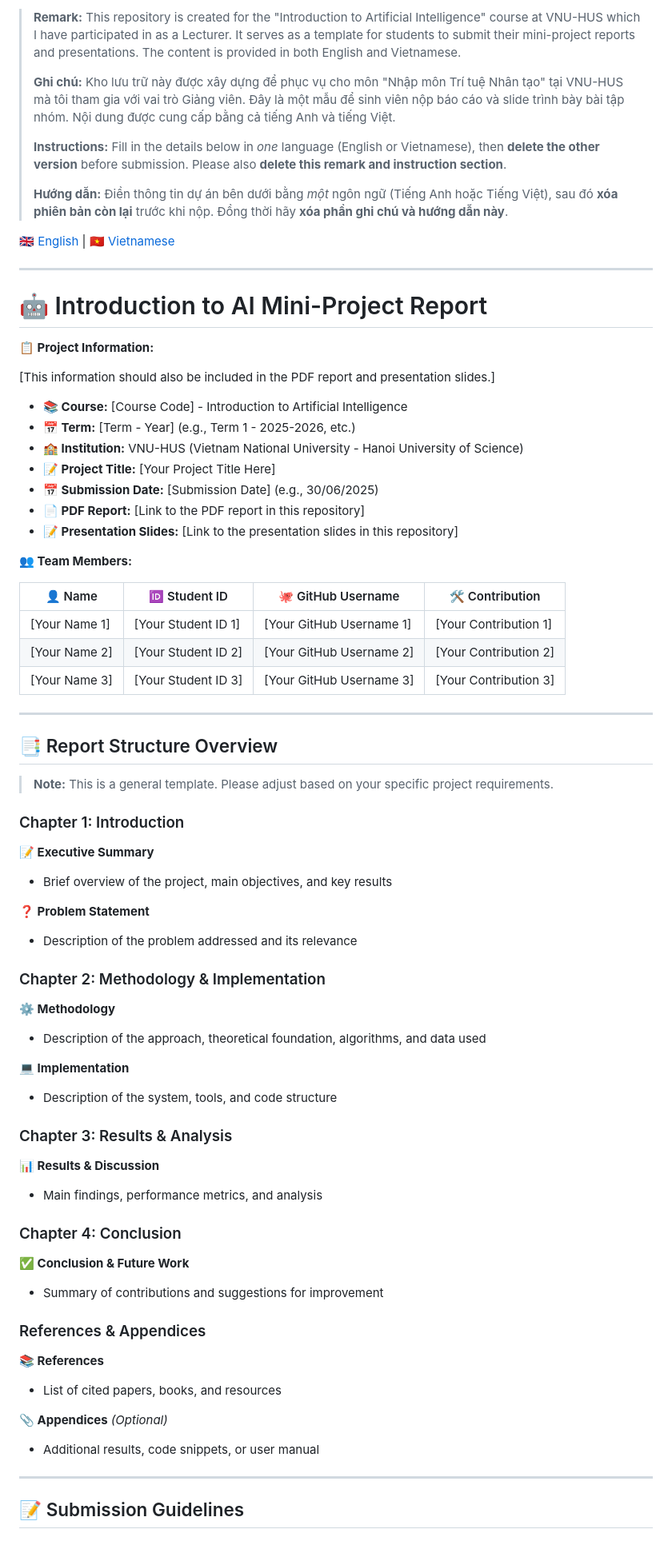
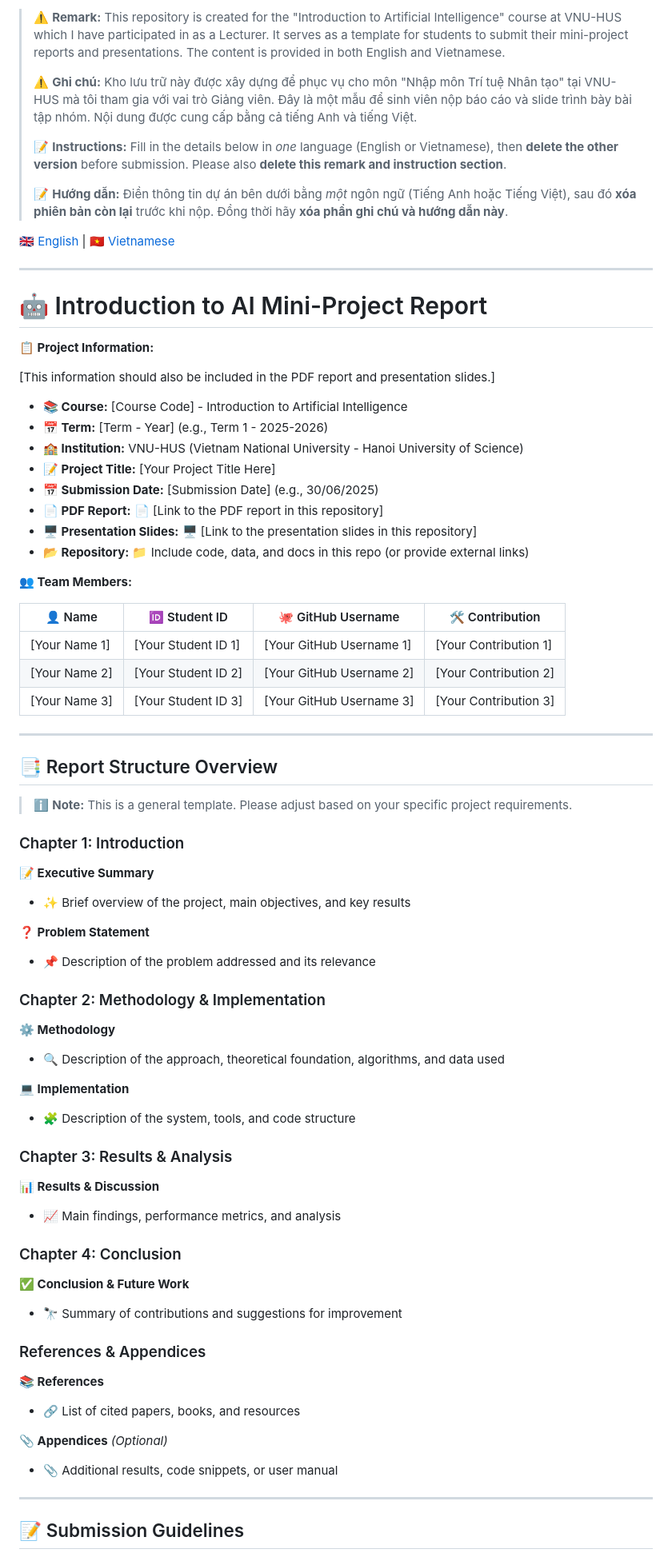
Before and after one commit to nvndy27/VNU-HUS-IntroAI-MiniProject, a Markdown page: README.md, the part around one of its changes. Shown at 80% size. Rendered like a GitHub page.

```diff
--- a/README.md
+++ b/README.md
@@ -1,10 +1,10 @@
-> **Remark:** This repository is created for the "Introduction to Artificial Intelligence" course at VNU-HUS which I have participated in as a Lecturer. It serves as a template for students to submit their mini-project reports and presentations. The content is provided in both English and Vietnamese.
+> ⚠️ **Remark:** This repository is created for the "Introduction to Artificial Intelligence" course at VNU-HUS which I have participated in as a Lecturer. It serves as a template for students to submit their mini-project reports and presentations. The content is provided in both English and Vietnamese.
 >
-> **Ghi chú:** Kho lưu trữ này được xây dựng để phục vụ cho môn "Nhập môn Trí tuệ Nhân tạo" tại VNU-HUS mà tôi tham gia với vai trò Giảng viên. Đây là một mẫu để sinh viên nộp báo cáo và slide trình bày bài tập nhóm. Nội dung được cung cấp bằng cả tiếng Anh và tiếng Việt.
+> ⚠️ **Ghi chú:** Kho lưu trữ này được xây dựng để phục vụ cho môn "Nhập môn Trí tuệ Nhân tạo" tại VNU-HUS mà tôi tham gia với vai trò Giảng viên. Đây là một mẫu để sinh viên nộp báo cáo và slide trình bày bài tập nhóm. Nội dung được cung cấp bằng cả tiếng Anh và tiếng Việt.
 >
-> **Instructions:** Fill in the details below in *one* language (English or Vietnamese), then **delete the other version** before submission. Please also **delete this remark and instruction section**.
+> 📝 **Instructions:** Fill in the details below in *one* language (English or Vietnamese), then **delete the other version** before submission. Please also **delete this remark and instruction section**.
 >
-> **Hướng dẫn:** Điền thông tin dự án bên dưới bằng *một* ngôn ngữ (Tiếng Anh hoặc Tiếng Việt), sau đó **xóa phiên bản còn lại** trước khi nộp. Đồng thời hãy **xóa phần ghi chú và hướng dẫn này**.
+> 📝 **Hướng dẫn:** Điền thông tin dự án bên dưới bằng *một* ngôn ngữ (Tiếng Anh hoặc Tiếng Việt), sau đó **xóa phiên bản còn lại** trước khi nộp. Đồng thời hãy **xóa phần ghi chú và hướng dẫn này**.
 
 [🇬🇧 English](#-introduction-to-ai-mini-project-report) | [🇻🇳 Vietnamese](#-báo-cáo-bài-tập-nhóm-môn-trí-tuệ-nhân-tạo)
 
@@ -17,12 +17,13 @@
 [This information should also be included in the PDF report and presentation slides.]
 
 * **📚 Course:** [Course Code] - Introduction to Artificial Intelligence
-* **📅 Term:** [Term - Year] (e.g., Term 1 - 2025-2026, etc.)
+* **📅 Term:** [Term - Year] (e.g., Term 1 - 2025-2026)
 * **🏫 Institution:** VNU-HUS (Vietnam National University - Hanoi University of Science)
 * **📝 Project Title:** [Your Project Title Here]
 * **📅 Submission Date:** [Submission Date] (e.g., 30/06/2025)
-* **📄 PDF Report:** [Link to the PDF report in this repository]
-* **📝 Presentation Slides:** [Link to the presentation slides in this repository]
+* **📄 PDF Report:** 📄 [Link to the PDF report in this repository]
+* **🖥️ Presentation Slides:** 🖥️ [Link to the presentation slides in this repository]
+* **📂 Repository:** 📁 Include code, data, and docs in this repo (or provide external links)
 
 **👥 Team Members:**
 
@@ -36,36 +37,36 @@
 
 ## 📑 Report Structure Overview
 
-> **Note:** This is a general template. Please adjust based on your specific project requirements.
+> ℹ️ **Note:** This is a general template. Please adjust based on your specific project requirements.
 
 ### Chapter 1: Introduction
 **📝 Executive Summary**
-   - Brief overview of the project, main objectives, and key results
+   - ✨ Brief overview of the project, main objectives, and key results
 
 **❓ Problem Statement**
-   - Description of the problem addressed and its relevance
+   - 📌 Description of the problem addressed and its relevance
 
 ### Chapter 2: Methodology & Implementation
 **⚙️ Methodology**
-   - Description of the approach, theoretical foundation, algorithms, and data used
+   - 🔍 Description of the approach, theoretical foundation, algorithms, and data used
 
 **💻 Implementation**
-   - Description of the system, tools, and code structure
+   - 🧩 Description of the system, tools, and code structure
 
 ### Chapter 3: Results & Analysis
 **📊 Results & Discussion**
-   - Main findings, performance metrics, and analysis
+   - 📈 Main findings, performance metrics, and analysis
 
 ### Chapter 4: Conclusion
 **✅ Conclusion & Future Work**
-   - Summary of contributions and suggestions for improvement
+   - 🔭 Summary of contributions and suggestions for improvement
 
 ### References & Appendices
 **📚 References**
-   - List of cited papers, books, and resources
+   - 🔗 List of cited papers, books, and resources
 
 **📎 Appendices** *(Optional)*
-   - Additional results, code snippets, or user manual
+   - 📎 Additional results, code snippets, or user manual
 
 ---
 
```
Also changed, not shown: other parts of README.md (+58 -57 lines), Proposed Topic Template.md (+28 -29 lines).
